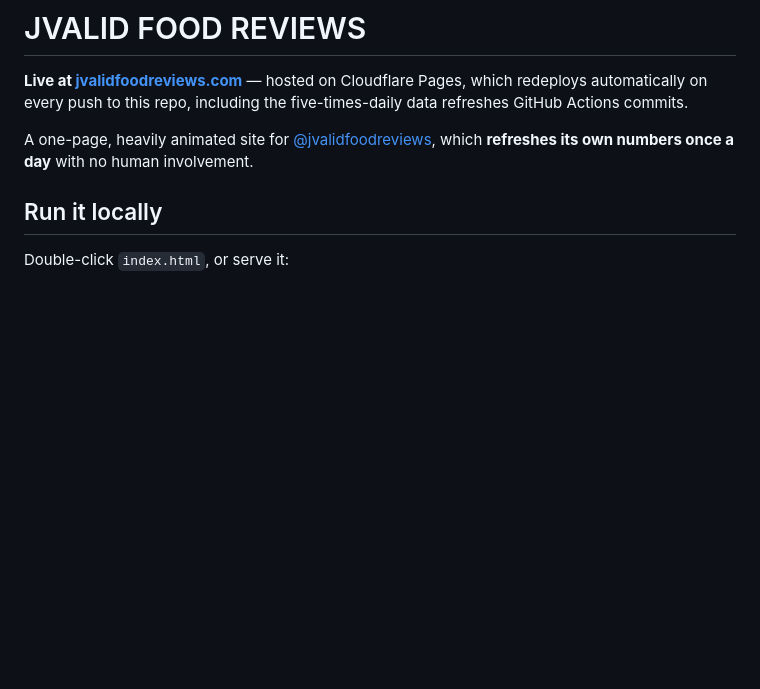
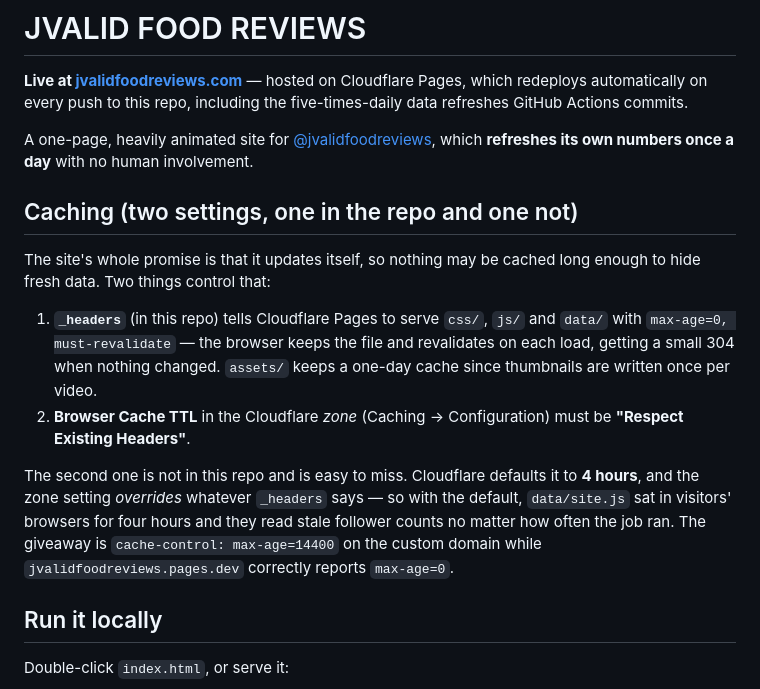
Before and after one commit to matthewd527/jvalidfoodreviews, a Markdown page: README.md, the part around the change. Rendered like a GitHub page; blank space fills up the shorter version.

Commit message:
Document the caching setup, including the zone setting that is not in the repo
The _headers file only wins if the Cloudflare zone's Browser Cache TTL is set
to "Respect Existing Headers". It defaults to 4 hours and silently overrides
the origin, which is what made fresh data invisible to returning visitors.
That setting lives in the dashboard, so nothing in this repo would ever reveal
it - hence writing it down, with the symptom to recognise it by.

Co-Authored-By: Claude Opus 5 <noreply@anthropic.com>

```diff
--- a/README.md
+++ b/README.md
@@ -6,6 +6,25 @@ including the five-times-daily data refreshes GitHub Actions commits.
 
 A one-page, heavily animated site for [@jvalidfoodreviews](https://www.tiktok.com/@jvalidfoodreviews),
 which **refreshes its own numbers once a day** with no human involvement.
+
+## Caching (two settings, one in the repo and one not)
+
+The site's whole promise is that it updates itself, so nothing may be cached
+long enough to hide fresh data. Two things control that:
+
+1. **`_headers`** (in this repo) tells Cloudflare Pages to serve `css/`, `js/`
+   and `data/` with `max-age=0, must-revalidate` — the browser keeps the file
+   and revalidates on each load, getting a small 304 when nothing changed.
+   `assets/` keeps a one-day cache since thumbnails are written once per video.
+2. **Browser Cache TTL** in the Cloudflare *zone*
+   (Caching → Configuration) must be **"Respect Existing Headers"**.
+
+The second one is not in this repo and is easy to miss. Cloudflare defaults it
+to **4 hours**, and the zone setting *overrides* whatever `_headers` says — so
+with the default, `data/site.js` sat in visitors' browsers for four hours and
+they read stale follower counts no matter how often the job ran. The giveaway
+is `cache-control: max-age=14400` on the custom domain while
+`jvalidfoodreviews.pages.dev` correctly reports `max-age=0`.
 
 ## Run it locally
 
```
